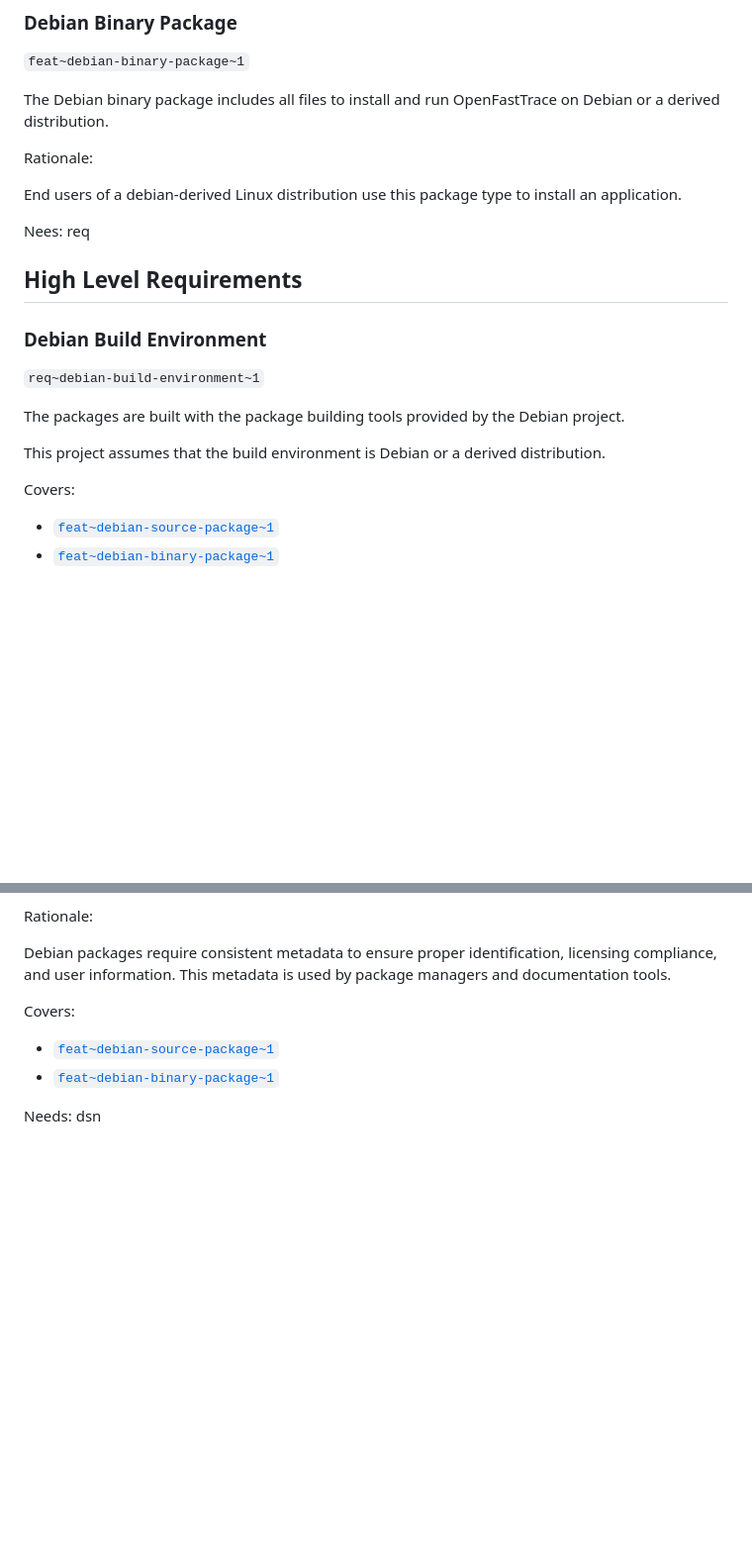
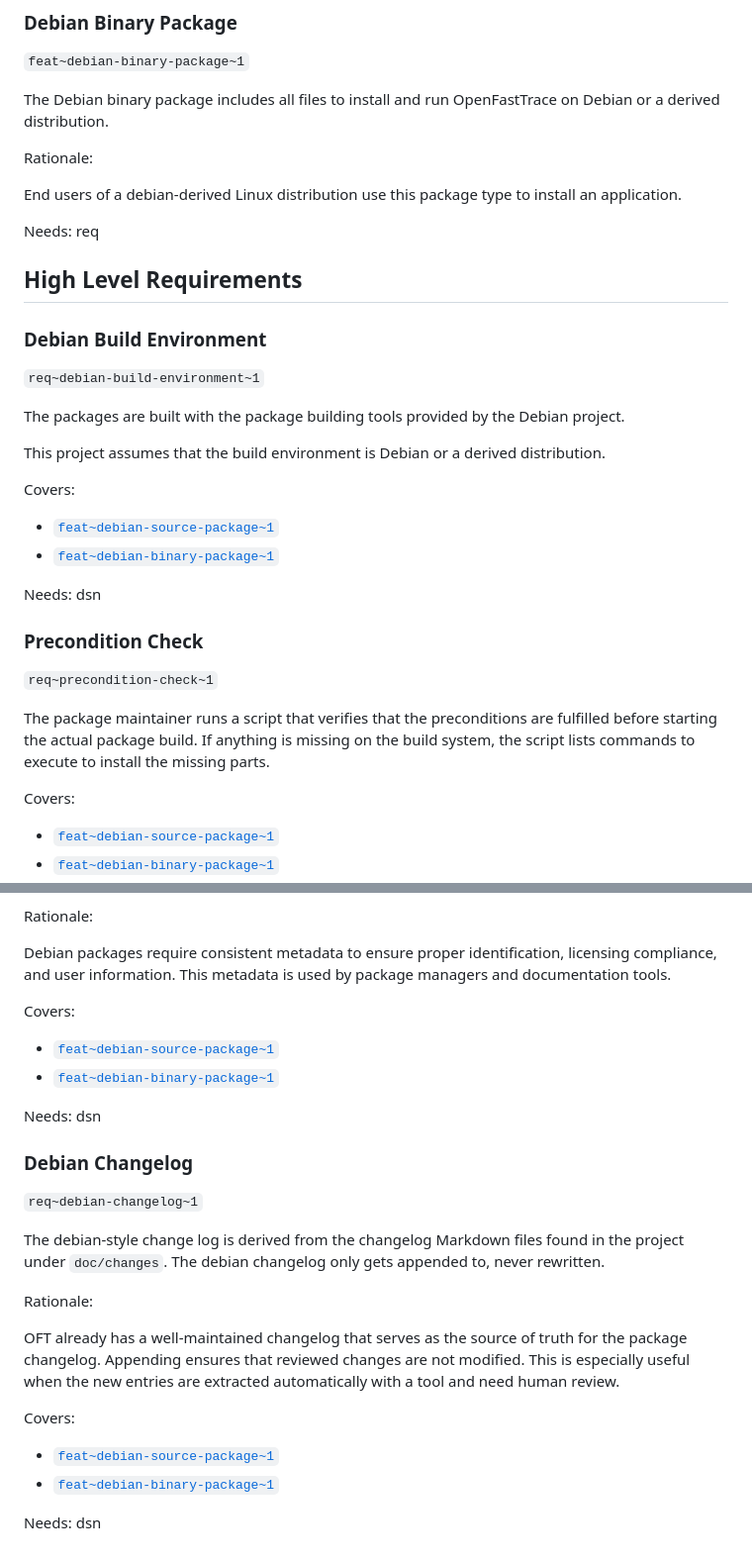
Before and after one commit to itsallcode/itsallcode-apt-repository, a Markdown page: doc/system_requirements.md, 2 parts joined by grey strips. Shown at 99% size. Rendered like a GitHub page; blank space fills up the shorter version.

```diff
--- a/doc/system_requirements.md
+++ b/doc/system_requirements.md
@@ -46,7 +46,7 @@ Rationale:
 
 End users of a debian-derived Linux distribution use this package type to install an application.
 
-Nees: req
+Needs: req
 
 ## High Level Requirements
 
@@ -56,6 +56,18 @@ Nees: req
 The packages are built with the package building tools provided by the Debian project.
 
 This project assumes that the build environment is Debian or a derived distribution.
+
+Covers:
+
+* [`feat~debian-source-package~1`](#debian-source-package)
+* [`feat~debian-binary-package~1`](#feat~debian-binary-package~1)
+
+Needs: dsn
+
+### Precondition Check
+`req~precondition-check~1`
+
+The package maintainer runs a script that verifies that the preconditions are fulfilled before starting the actual package build. If anything is missing on the build system, the script lists commands to execute to install the missing parts.
 
 Covers:
 
@@ -147,3 +159,19 @@ Covers:
 * [`feat~debian-binary-package~1`](#debian-binary-package)
 
 Needs: dsn
+
+### Debian Changelog
+`req~debian-changelog~1`
+
+The debian-style change log is derived from the changelog Markdown files found in the project under `doc/changes`. The debian changelog only gets appended to, never rewritten.
+
+Rationale:
+
+OFT already has a well-maintained changelog that serves as the source of truth for the package changelog. Appending ensures that reviewed changes are not modified. This is especially useful when the new entries are extracted automatically with a tool and need human review.
+
+Covers:
+
+* [`feat~debian-source-package~1`](#debian-source-package)
+* [`feat~debian-binary-package~1`](#debian-binary-package)
+
+Needs: dsn
```
Also changed, not shown: doc/design.md (added, +139 -0 lines), doc/tasks.md (added, +41 -0 lines).
